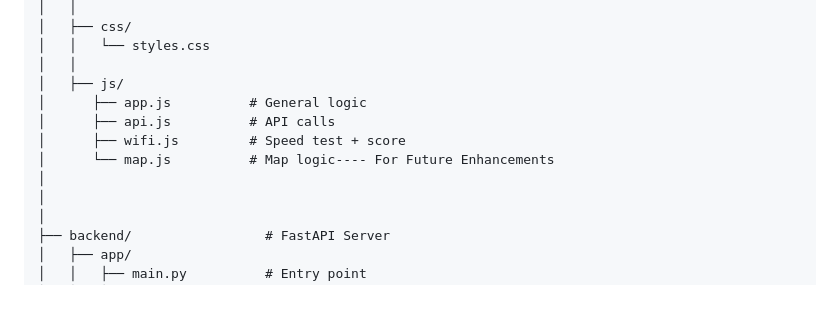
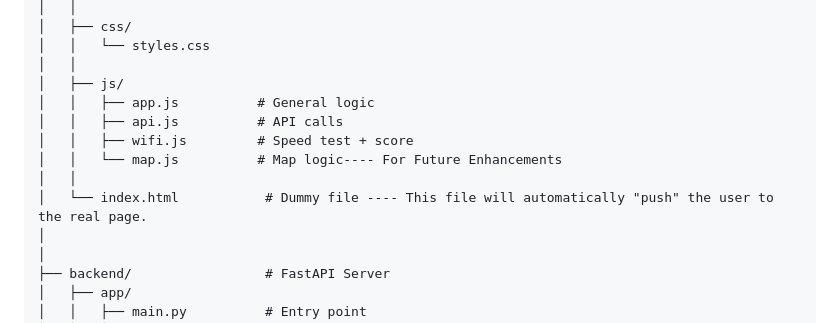
Before and after one commit to RajXTech07/NetVerity-AI, a Markdown page: README.md, the part around one of its changes. GitHub-like rendering; blank space fills up the shorter version.

Commit message:
Fix formatting in README.md for file structure

```diff
--- a/README.md
+++ b/README.md
@@ -115,11 +115,12 @@ netverity-ai/
 │   │   └── styles.css
 │   │
 │   ├── js/
-│      ├── app.js          # General logic
-│      ├── api.js          # API calls
-│      ├── wifi.js         # Speed test + score
-│      └── map.js          # Map logic---- For Future Enhancements
-│
+│   │   ├── app.js          # General logic
+│   │   ├── api.js          # API calls
+│   │   ├── wifi.js         # Speed test + score
+│   │   └── map.js          # Map logic---- For Future Enhancements
+│   │
+│   └── index.html           # Dummy file ---- This file will automatically "push" the user to the real page.
 │
 │
 ├── backend/                 # FastAPI Server
```
Also changed, not shown: other parts of README.md (+2 -0 lines).
